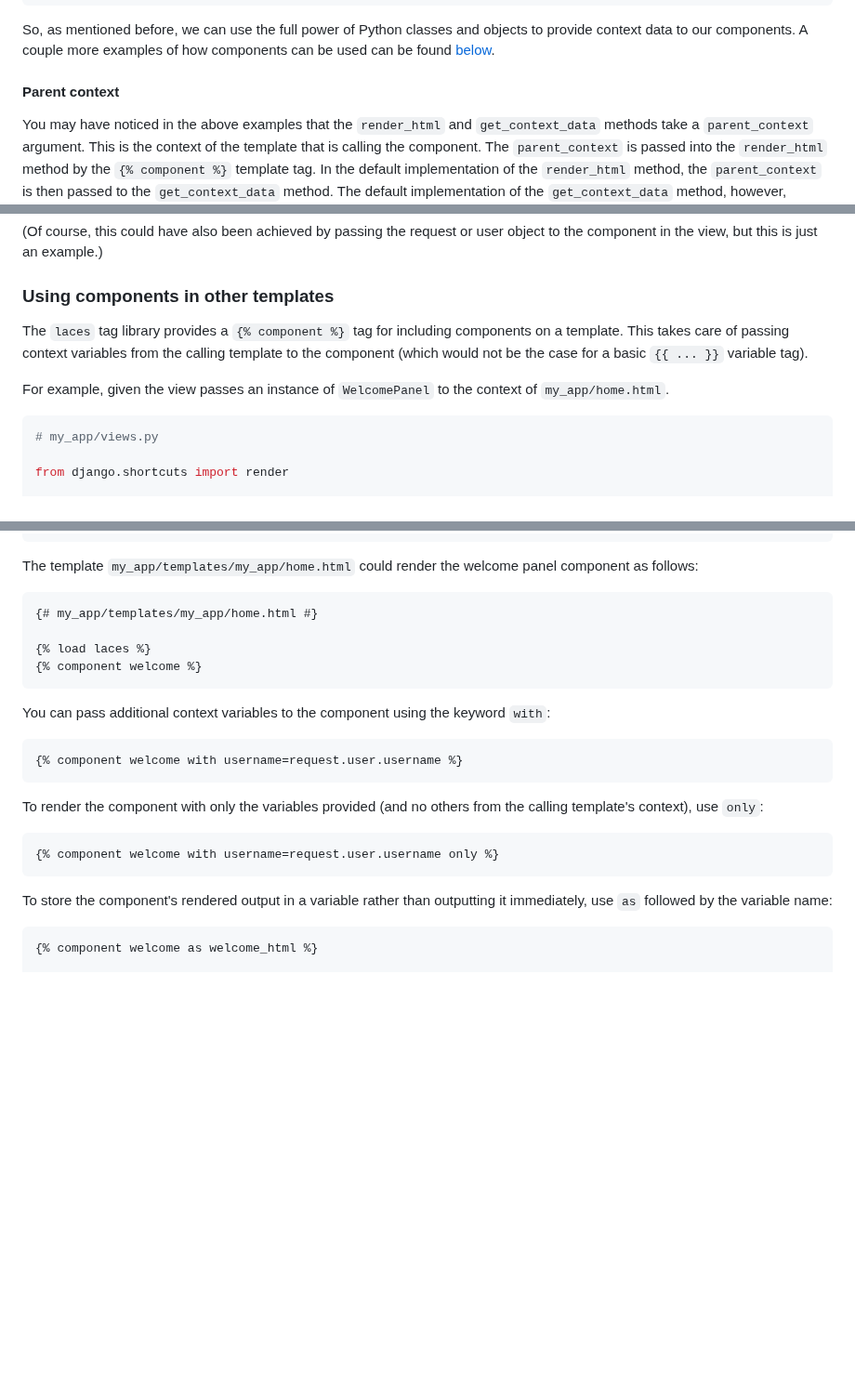
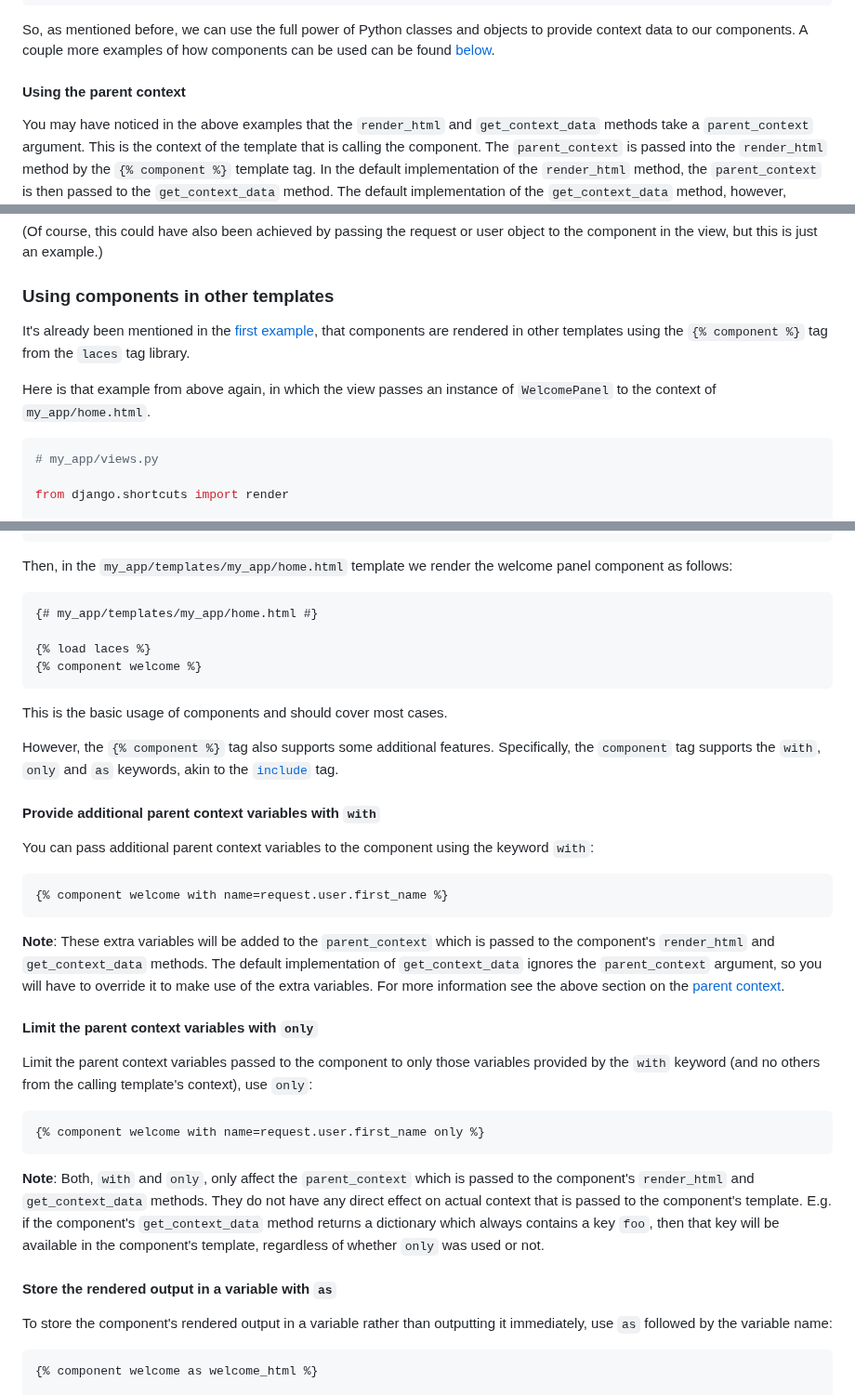
Before and after one commit to tbrlpld/laces, a Markdown page: README.md, 3 parts joined by grey strips. Shown at 93% size. Drawn GitHub-style; blank space fills up the shorter version.

Commit message:
Refine section on extra features of the component template tag

````diff
--- a/README.md
+++ b/README.md
@@ -206,7 +206,7 @@ def home(request):
 So, as mentioned before, we can use the full power of Python classes and objects to provide context data to our components.
 A couple more examples of how components can be used can be found [below](#patterns-for-using-components).
 
-#### Parent context
+#### Using the parent context
 
 You may have noticed in the above examples that the `render_html` and `get_context_data` methods take a `parent_context` argument.
 This is the context of the template that is calling the component.
@@ -239,10 +239,9 @@ class WelcomePanel(Component):
 
 ### Using components in other templates
 
-The `laces` tag library provides a `{% component %}` tag for including components on a template.
-This takes care of passing context variables from the calling template to the component (which would not be the case for a basic `{{ ... }}` variable tag).
+It's already been mentioned in the [first example](#creating-components), that components are rendered in other templates using the `{% component %}` tag from the `laces` tag library.
 
-For example, given the view passes an instance of `WelcomePanel` to the context of `my_app/home.html`.
+Here is that example from above again, in which the view passes an instance of `WelcomePanel` to the context of `my_app/home.html`.
 
 ```python
 # my_app/views.py
@@ -264,7 +263,7 @@ def home(request):
     )
 ```
 
-The template `my_app/templates/my_app/home.html` could render the welcome panel component as follows:
+Then, in the `my_app/templates/my_app/home.html` template we render the welcome panel component as follows:
 
 ```html+django
 {# my_app/templates/my_app/home.html #}
@@ -273,17 +272,34 @@ The template `my_app/templates/my_app/home.html` could render the welcome panel
 {% component welcome %}
 ```
 
-You can pass additional context variables to the component using the keyword `with`:
+This is the basic usage of components and should cover most cases.
+
+However, the `{% component %}` tag also supports some additional features.
+Specifically, the `component` tag supports the `with`, `only` and `as` keywords, akin to the [`include`](https://docs.djangoproject.com/en/5.0/ref/templates/builtins/#std-templatetag-include) tag.
+
+#### Provide additional parent context variables with `with`
+
+You can pass additional parent context variables to the component using the keyword `with`:
 
 ```html+django
-{% component welcome with username=request.user.username %}
+{% component welcome with name=request.user.first_name %}
 ```
 
-To render the component with only the variables provided (and no others from the calling template's context), use `only`:
+**Note**: These extra variables will be added to the `parent_context` which is passed to the component's `render_html` and `get_context_data` methods.
+The default implementation of `get_context_data` ignores the `parent_context` argument, so you will have to override it to make use of the extra variables.
+For more information see the above section on the [parent context](#using-the-parent-context).
+
+#### Limit the parent context variables with `only`
+
+Limit the parent context variables passed to the component to only those variables provided by the `with` keyword (and no others from the calling template's context), use `only`:
 
 ```html+django
-{% component welcome with username=request.user.username only %}
+{% component welcome with name=request.user.first_name only %}
 ```
+
+**Note**: Both, `with` and `only`, only affect the `parent_context` which is passed to the component's `render_html` and `get_context_data` methods. They do not have any direct effect on actual context that is passed to the component's template. E.g. if the component's `get_context_data` method returns a dictionary which always contains a key `foo`, then that key will be available in the component's template, regardless of whether `only` was used or not.
+
+#### Store the rendered output in a variable with `as`
 
 To store the component's rendered output in a variable rather than outputting it immediately, use `as` followed by the variable name:
 
````
